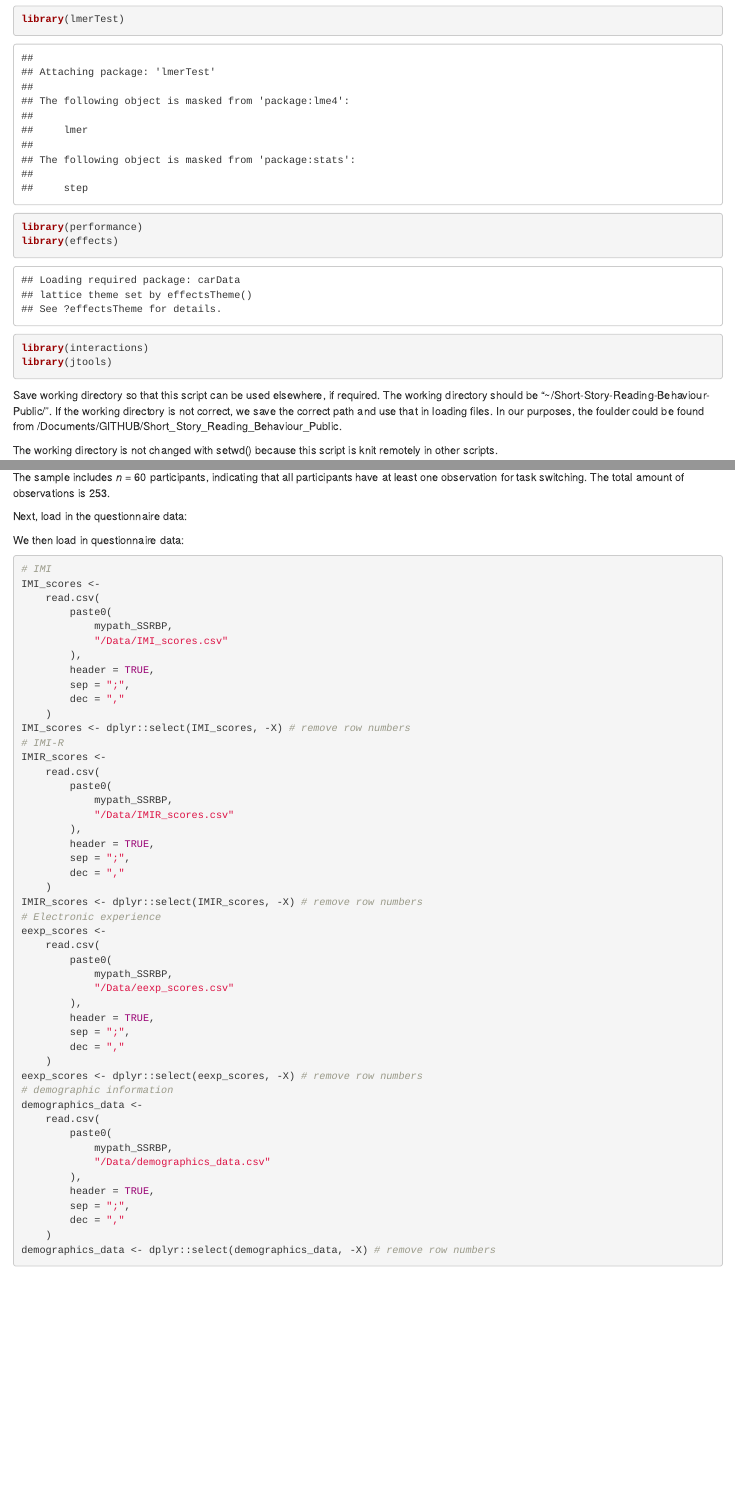
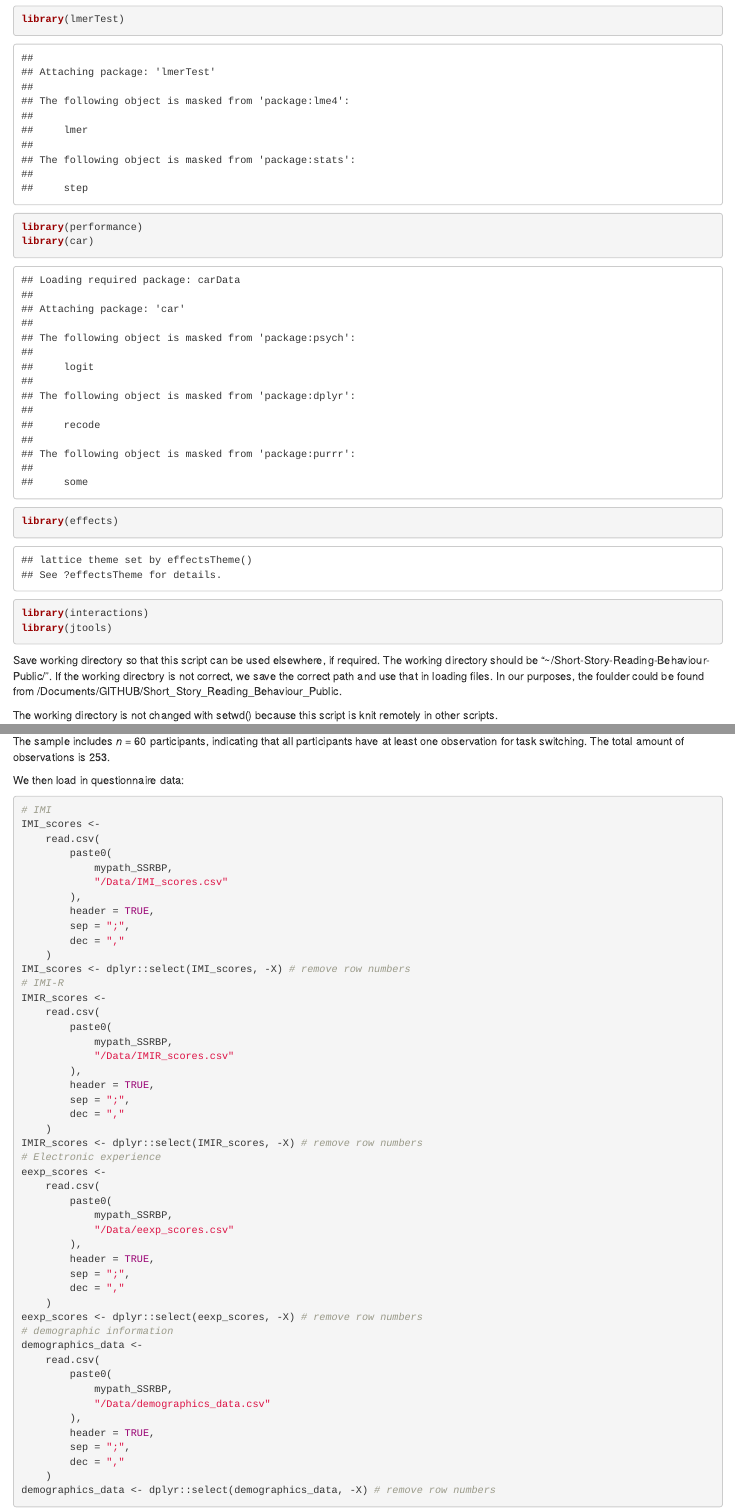
Before and after one commit to PauliinaV/Short_Story_Reading_Behaviour_Public, an R Markdown document (Analysis/Analysis_TaskSwitching.Rmd): the page in a window 1100 px wide, from 2580 px down, and a second part further down, joined at a grey line. Rendered offline with R 4.5, knitr and Pandoc, with nearby package versions.

Commit message:
Add needed package

````diff
--- a/Analysis/Analysis_TaskSwitching.Rmd
+++ b/Analysis/Analysis_TaskSwitching.Rmd
@@ -92,6 +92,7 @@ library(corrplot)
 library(lme4)
 library(lmerTest)
 library(performance)
+library(car)
 library(effects)
 library(interactions)
 library(jtools)
@@ -145,8 +146,6 @@ task_switching_data <- dplyr::select(task_switching_data, -X) # remove row numbe
 ```
 
 The sample includes *n* = `r length(unique(task_switching_data$UserId))` participants, indicating that all participants have at least one observation for task switching. The total amount of observations is `r nrow(task_switching_data)`.
-
-Next, load in the questionnaire data:
 
 We then load in questionnaire data:
 
````
